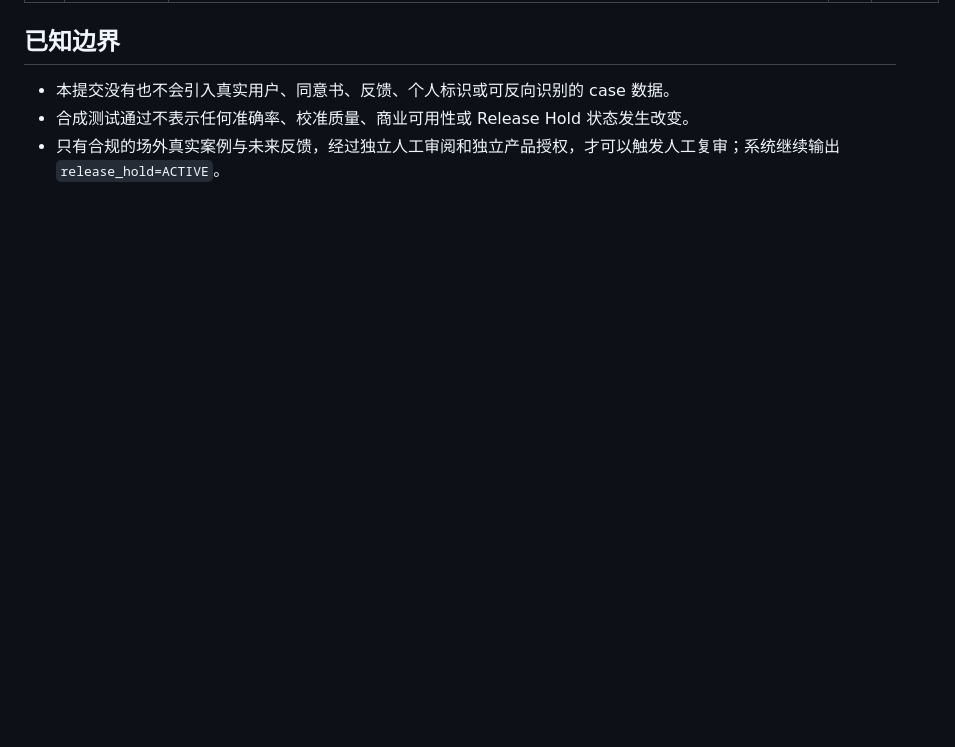
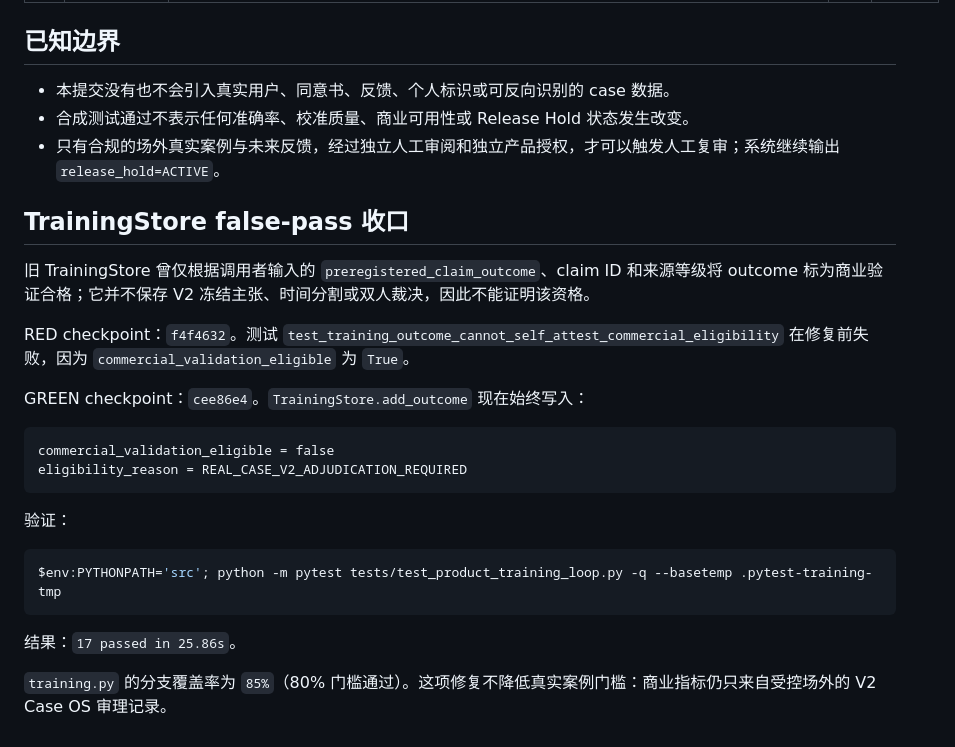
Before and after one commit to mqpmqp/mingli-agent, a Markdown page: docs/testing/release-hold-attack-v1.tdd.md, the part around the change. GitHub-like rendering; blank space fills up the shorter version.

````diff
--- a/docs/testing/release-hold-attack-v1.tdd.md
+++ b/docs/testing/release-hold-attack-v1.tdd.md
@@ -64,3 +64,26 @@ python -m coverage report --include='*/release_hold_attack_v1.py' --show-missing
 - 本提交没有也不会引入真实用户、同意书、反馈、个人标识或可反向识别的 case 数据。
 - 合成测试通过不表示任何准确率、校准质量、商业可用性或 Release Hold 状态发生改变。
 - 只有合规的场外真实案例与未来反馈，经过独立人工审阅和独立产品授权，才可以触发人工复审；系统继续输出 `release_hold=ACTIVE`。
+
+## TrainingStore false-pass 收口
+
+旧 TrainingStore 曾仅根据调用者输入的 `preregistered_claim_outcome`、claim ID 和来源等级将 outcome 标为商业验证合格；它并不保存 V2 冻结主张、时间分割或双人裁决，因此不能证明该资格。
+
+RED checkpoint：`f4f4632`。测试 `test_training_outcome_cannot_self_attest_commercial_eligibility` 在修复前失败，因为 `commercial_validation_eligible` 为 `True`。
+
+GREEN checkpoint：`cee86e4`。`TrainingStore.add_outcome` 现在始终写入：
+
+```text
+commercial_validation_eligible = false
+eligibility_reason = REAL_CASE_V2_ADJUDICATION_REQUIRED
+```
+
+验证：
+
+```powershell
+$env:PYTHONPATH='src'; python -m pytest tests/test_product_training_loop.py -q --basetemp .pytest-training-tmp
+```
+
+结果：`17 passed in 25.86s`。
+
+`training.py` 的分支覆盖率为 `85%`（80% 门槛通过）。这项修复不降低真实案例门槛：商业指标仍只来自受控场外的 V2 Case OS 审理记录。
````
Also changed, not shown: docs/operations/INTERNAL_COMMERCIAL_PILOT_V1.md (added, +49 -0 lines).
